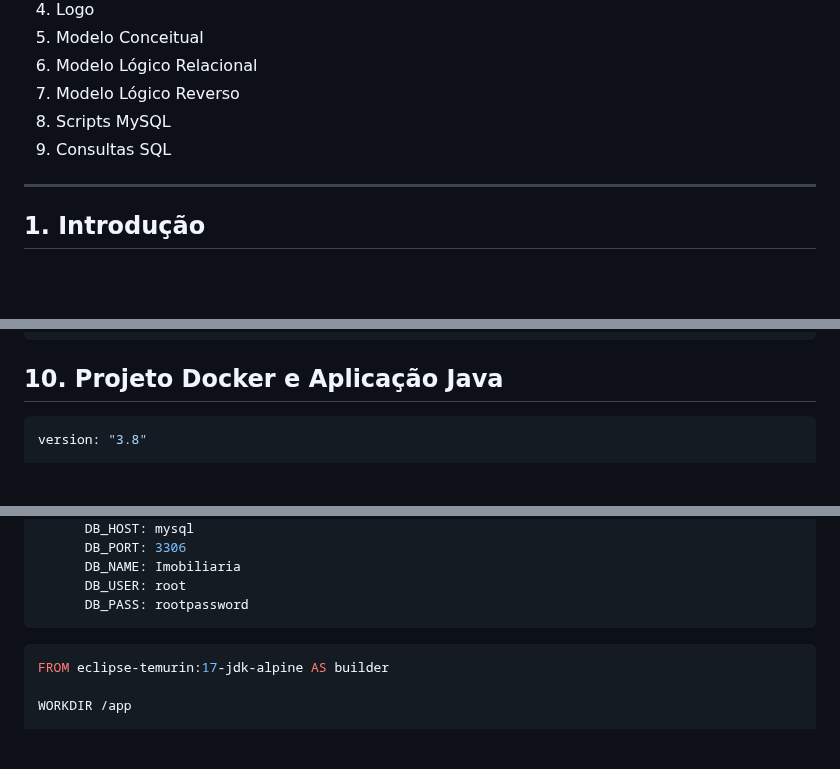
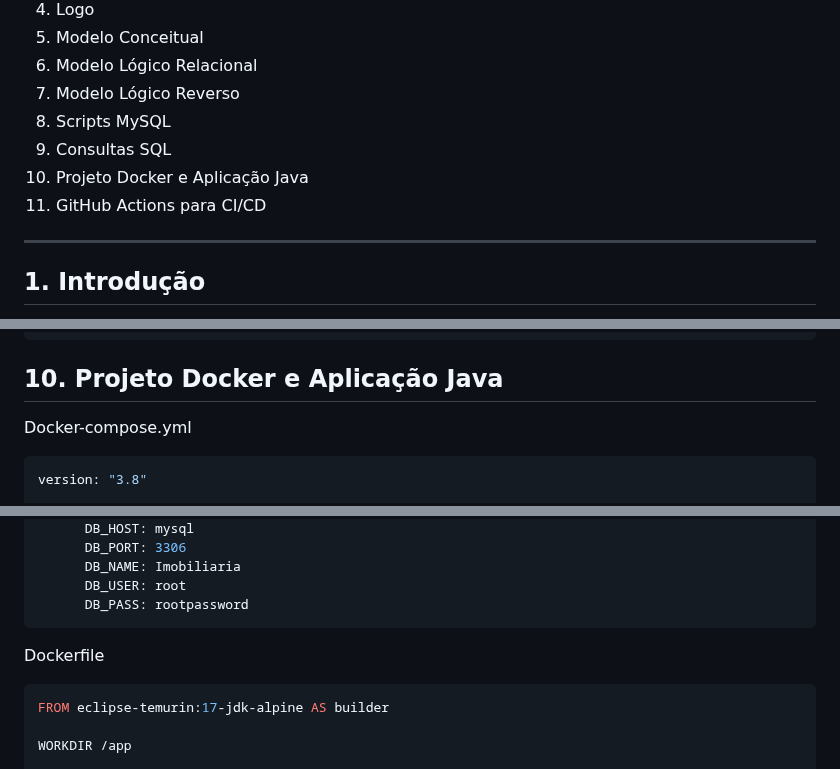
Before and after one commit to Nicolas133bruno/Imobiliaria-3-irmaos, a Markdown page: README.md, 3 parts joined by grey strips. Drawn GitHub-style; blank space fills up the shorter version.

````diff
--- a/README.md
+++ b/README.md
@@ -18,6 +18,8 @@
 7. Modelo Lógico Reverso
 8. Scripts MySQL
 9. Consultas SQL
+10.  Projeto Docker e Aplicação Java
+11.   GitHub Actions para CI/CD
 
 ---
 
@@ -337,6 +339,8 @@ where valor_mensalidade > 1500;
 ```
 ## 10. Projeto Docker e Aplicação Java
 
+Docker-compose.yml
+
 ```yaml
 version: "3.8"
 
@@ -363,6 +367,9 @@ services:
       DB_USER: root
       DB_PASS: rootpassword
 ```
+
+Dockerfile
+
 ```Dockerfile
 FROM eclipse-temurin:17-jdk-alpine AS builder
 
````
Also changed, not shown: other parts of README.md (+5 -1 lines).
